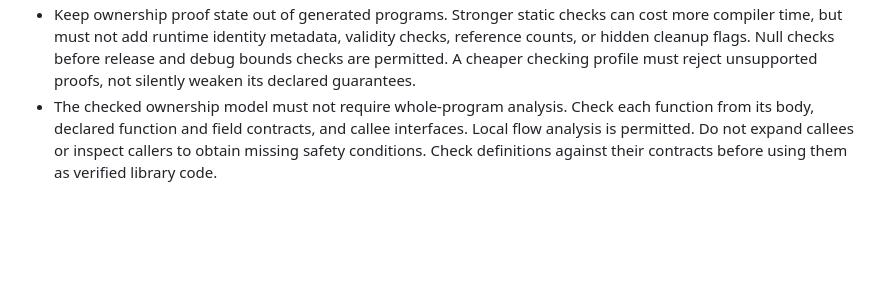
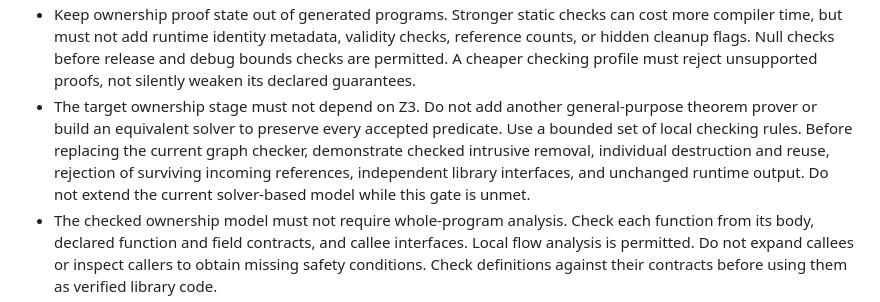
Before and after one commit to Hardcode84/9, a Markdown page: AGENTS.md, the part around the change. Drawn GitHub-style; blank space fills up the shorter version.

```diff
--- a/AGENTS.md
+++ b/AGENTS.md
@@ -39,6 +39,13 @@ requires it.
   validity checks, reference counts, or hidden cleanup flags. Null checks before
   release and debug bounds checks are permitted. A cheaper checking profile
   must reject unsupported proofs, not silently weaken its declared guarantees.
+- The target ownership stage must not depend on Z3. Do not add another
+  general-purpose theorem prover or build an equivalent solver to preserve
+  every accepted predicate. Use a bounded set of local checking rules.
+  Before replacing the current graph checker, demonstrate checked intrusive
+  removal, individual destruction and reuse, rejection of surviving incoming
+  references, independent library interfaces, and unchanged runtime output.
+  Do not extend the current solver-based model while this gate is unmet.
 - The checked ownership model must not require whole-program analysis. Check
   each function from its body, declared function and field contracts, and
   callee interfaces. Local flow analysis is permitted. Do not expand callees
```
Also changed, not shown: docs/design.md (+15 -0 lines), docs/ownership-model.md (+6 -0 lines).
